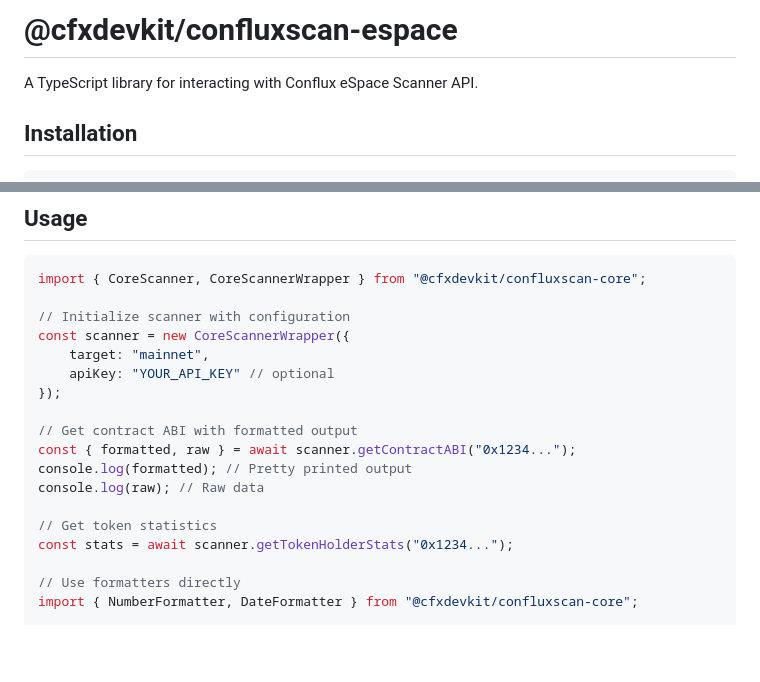
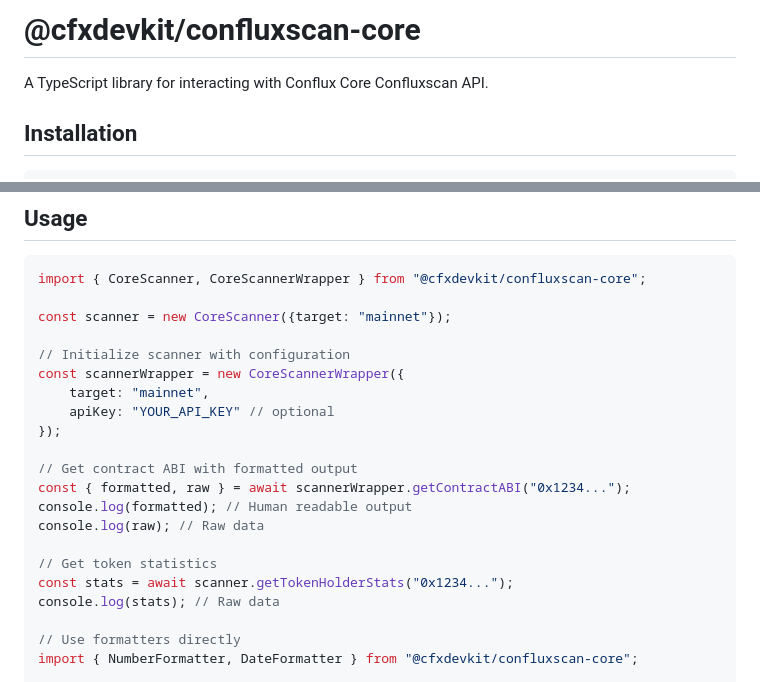
Before and after one commit to cfxdevkit/core-scanner, a Markdown page: README.md, 2 parts joined by grey strips. GitHub-like rendering; blank space fills up the shorter version.

Commit message:
README update
README update

````diff
--- a/README.md
+++ b/README.md
@@ -1,6 +1,6 @@
-# @cfxdevkit/confluxscan-espace
+# @cfxdevkit/confluxscan-core
 
-A TypeScript library for interacting with Conflux eSpace Scanner API.
+A TypeScript library for interacting with Conflux Core Confluxscan API.
 
 ## Installation
 
@@ -26,19 +26,22 @@ yarn add @cfxdevkit/confluxscan-core
 ```typescript
 import { CoreScanner, CoreScannerWrapper } from "@cfxdevkit/confluxscan-core";
 
+const scanner = new CoreScanner({target: "mainnet"});
+
 // Initialize scanner with configuration
-const scanner = new CoreScannerWrapper({
+const scannerWrapper = new CoreScannerWrapper({
     target: "mainnet",
     apiKey: "YOUR_API_KEY" // optional
 });
 
 // Get contract ABI with formatted output
-const { formatted, raw } = await scanner.getContractABI("0x1234...");
-console.log(formatted); // Pretty printed output
+const { formatted, raw } = await scannerWrapper.getContractABI("0x1234...");
+console.log(formatted); // Human readable output
 console.log(raw); // Raw data
 
 // Get token statistics
 const stats = await scanner.getTokenHolderStats("0x1234...");
+console.log(stats); // Raw data
 
 // Use formatters directly
 import { NumberFormatter, DateFormatter } from "@cfxdevkit/confluxscan-core";
````
